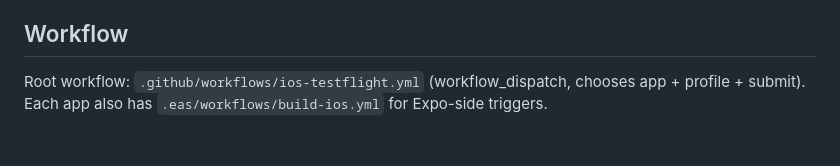
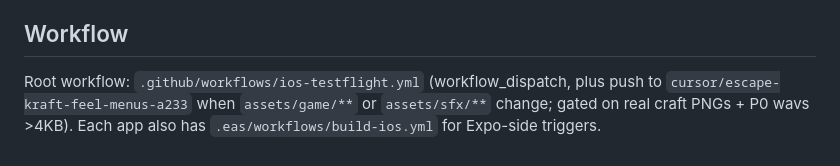
Before and after one commit to JRod042/Casa-Rustico, a Markdown page: docs/IOS_GITHUB_BUILDS.md, the part around the change. Rendered like a GitHub page; blank space fills up the shorter version.

Commit message:
docs: note Escape EAS fires on real-asset push
Co-authored-by: JRod042 <JRod042@users.noreply.github.com>

```diff
--- a/docs/IOS_GITHUB_BUILDS.md
+++ b/docs/IOS_GITHUB_BUILDS.md
@@ -103,5 +103,5 @@ npm run eas:submit:ios
 
 ## Workflow
 
-Root workflow: `.github/workflows/ios-testflight.yml` (workflow_dispatch, chooses app + profile + submit).
+Root workflow: `.github/workflows/ios-testflight.yml` (workflow_dispatch, plus push to `cursor/escape-kraft-feel-menus-a233` when `assets/game/**` or `assets/sfx/**` change; gated on real craft PNGs + P0 wavs >4KB).
 Each app also has `.eas/workflows/build-ios.yml` for Expo-side triggers.
```
